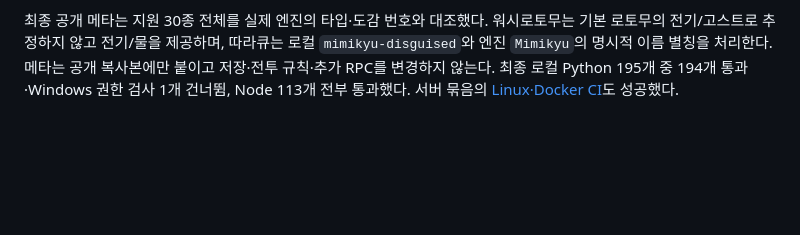
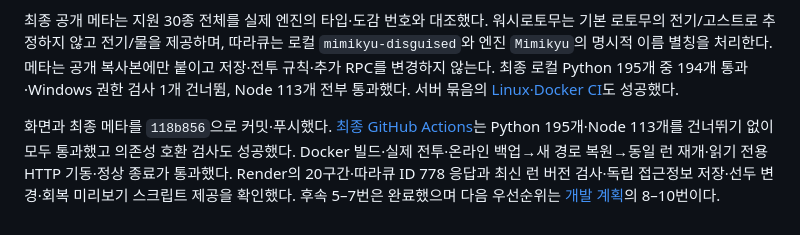
Before and after one commit to dndjd321/FreeFolder, a Markdown page: docs/IMPLEMENTATION_PROGRESS.md, the part around the change. GitHub-like rendering; blank space fills up the shorter version.

Commit message:
docs: record next iteration CI and play verification [skip ci]

```diff
--- a/docs/IMPLEMENTATION_PROGRESS.md
+++ b/docs/IMPLEMENTATION_PROGRESS.md
@@ -88,3 +88,5 @@ Windows 로컬 CPU에서 정상 행동 100회의 Python↔Node 왕복 지연은
 실제 브라우저에서 한카리아스 선두 변경 전후 자원이 모두 같았고 실제 1턴 출전도 일치했다. 이후 공개 API로 합법 전투·보상·분기 입력 19회를 진행해 첫 쉼터에 도착했다. HP `[0, 151, 125]`에서 부활 미리보기의 총 HP 276→368·선두 HP 0→92가 실제 UI 선택 후 각 동료의 HP·PP·상태와 일치했다. 획득한 에테르 케이스의 PP 12 회복 문구, 무효과 상태 치료의 진행 안내도 확인했다. 360/390px의 DOM 문서 폭과 화면 폭이 같고 주요 버튼 높이는 47.5px였다. 창 최소화로 이미지를 캡처하지 못해 DOM·동작 계측 결과로 기록한다.
 
 최종 공개 메타는 지원 30종 전체를 실제 엔진의 타입·도감 번호와 대조했다. 워시로토무는 기본 로토무의 전기/고스트로 추정하지 않고 전기/물을 제공하며, 따라큐는 로컬 `mimikyu-disguised`와 엔진 `Mimikyu`의 명시적 이름 별칭을 처리한다. 메타는 공개 복사본에만 붙이고 저장·전투 규칙·추가 RPC를 변경하지 않는다. 최종 로컬 Python 195개 중 194개 통과·Windows 권한 검사 1개 건너뜀, Node 113개 전부 통과했다. 서버 묶음의 [Linux·Docker CI](https://github.com/dndjd321/FreeFolder/actions/runs/40523013501)도 성공했다.
+
+화면과 최종 메타를 `118b856`으로 커밋·푸시했다. [최종 GitHub Actions](https://github.com/dndjd321/FreeFolder/actions/runs/40524621851)는 Python 195개·Node 113개를 건너뛰기 없이 모두 통과했고 의존성 호환 검사도 성공했다. Docker 빌드·실제 전투·온라인 백업→새 경로 복원→동일 런 재개·읽기 전용 HTTP 기동·정상 종료가 통과했다. Render의 20구간·따라큐 ID 778 응답과 최신 런 버전 검사·독립 접근정보 저장·선두 변경·회복 미리보기 스크립트 제공을 확인했다. 후속 5–7번은 완료했으며 다음 우선순위는 [개발 계획](NEXT_DEVELOPMENT_PLAN.md)의 8–10번이다.
```
Also changed, not shown: docs/NEXT_DEVELOPMENT_PLAN.md (+3 -1 lines).
